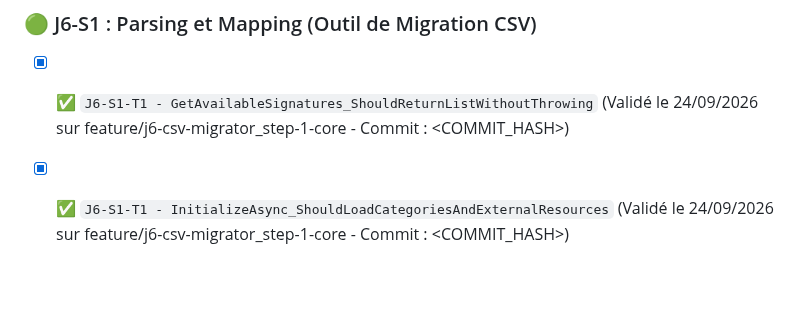
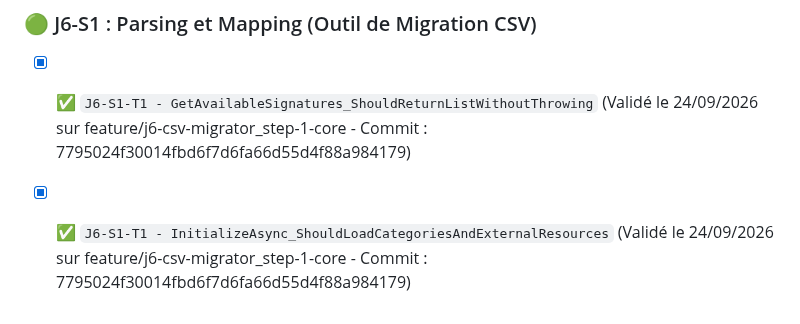
Before and after one commit to vramona/Catamailer, a Markdown page: specs/Specs_Catamailer_Unit_Tests.md, the part around the change. GitHub-like rendering; blank space fills up the shorter version.

Commit message:
docs: Tracabilite de la tache (Code Hash: 7795024f30014fbd6f7d6fa66d55d4f88a984179)

```diff
--- a/specs/Specs_Catamailer_Unit_Tests.md
+++ b/specs/Specs_Catamailer_Unit_Tests.md
@@ -180,5 +180,5 @@ Ce document référence l'intégralité des tests unitaires (TDD) et d'intégrat
 
 ## Jalon 6 - Outil de Migration CSV (Standalone) - feature/j6-csv-migrator
 ### 🟢 J6-S1 : Parsing et Mapping (Outil de Migration CSV)
-- [x] ✅ `J6-S1-T1 - GetAvailableSignatures_ShouldReturnListWithoutThrowing` (Validé le 24/09/2026 sur feature/j6-csv-migrator_step-1-core - Commit : <COMMIT_HASH>)
-- [x] ✅ `J6-S1-T1 - InitializeAsync_ShouldLoadCategoriesAndExternalResources` (Validé le 24/09/2026 sur feature/j6-csv-migrator_step-1-core - Commit : <COMMIT_HASH>)
+- [x] ✅ `J6-S1-T1 - GetAvailableSignatures_ShouldReturnListWithoutThrowing` (Validé le 24/09/2026 sur feature/j6-csv-migrator_step-1-core - Commit : 7795024f30014fbd6f7d6fa66d55d4f88a984179)
+- [x] ✅ `J6-S1-T1 - InitializeAsync_ShouldLoadCategoriesAndExternalResources` (Validé le 24/09/2026 sur feature/j6-csv-migrator_step-1-core - Commit : 7795024f30014fbd6f7d6fa66d55d4f88a984179)
```
Also changed, not shown: specs/ToDoList.md (+1 -1 lines).
